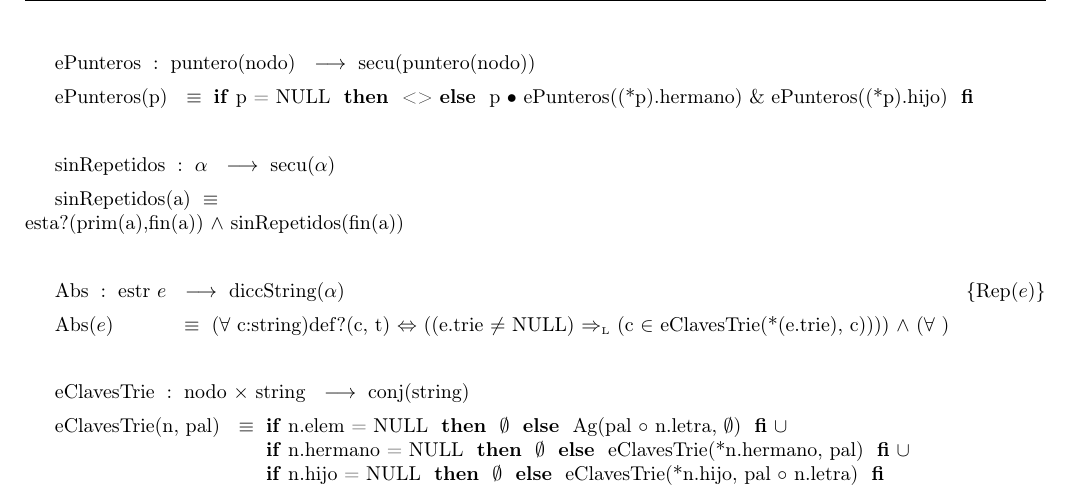
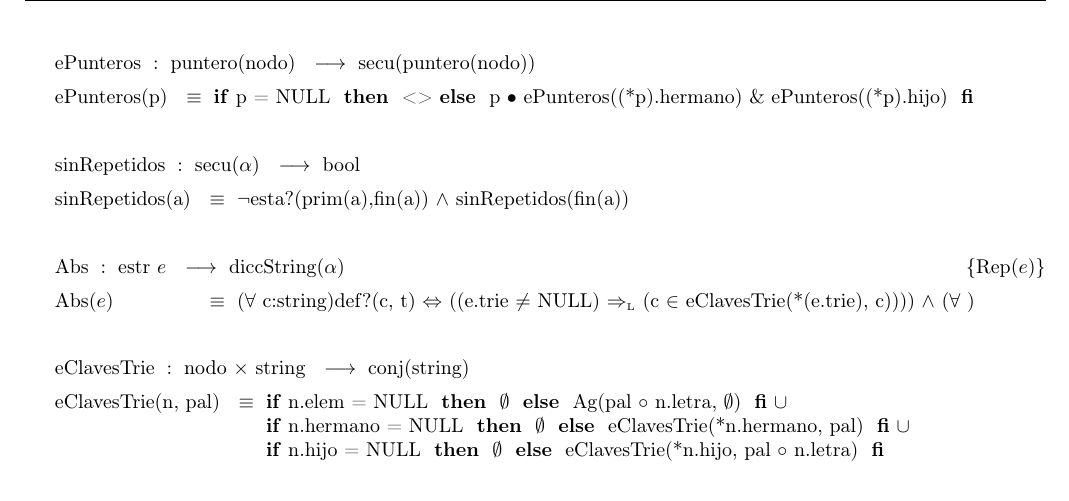
Before and after one commit to sizcovich/TPs-AlgoritmosII, a LaTeX document (tp2/main.tex): part of page 4 of 20, cut so that both start at the same text. Compiled offline with pdfLaTeX.

Commit message:
arreglé sinRepetidos

```diff
--- a/tp2/main.tex
+++ b/tp2/main.tex
@@ -232,9 +232,9 @@
 \tadOperacion{ePunteros}{puntero(nodo)}{secu(puntero(nodo))}{}
 \tadAxioma{ePunteros(p)}{\IF p = NULL THEN <> ELSE p $\bullet$ ePunteros((*p).hermano) \& ePunteros((*p).hijo) FI}
 ~
-\tadAlinearAxiomas{sinRepetidos}
-\tadOperacion{sinRepetidos}{$\alpha$}{secu($\alpha$)}{}
-\tadAxioma{sinRepetidos(a)}{esta?(prim(a),fin(a)) $\land$ sinRepetidos(fin(a))}
+\tadAlinearAxiomas{sinRepetidos(a)}
+\tadOperacion{sinRepetidos}{secu($\alpha$)}{bool}{}
+\tadAxioma{sinRepetidos(a)}{$\neg$esta?(prim(a),fin(a)) $\land$ sinRepetidos(fin(a))}
 ~
 \AbsFc{diccString($\alpha$)}{($\forall$ c:string)def?(c, t) $\Leftrightarrow$ ((e.trie $\not=$ NULL) $\impluego$ (c $\in$ eClavesTrie(*(e.trie), c)))) $\land$ ($\forall$ )}
 ~
```
